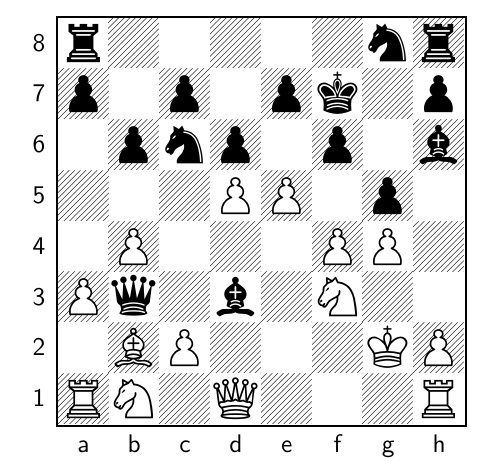
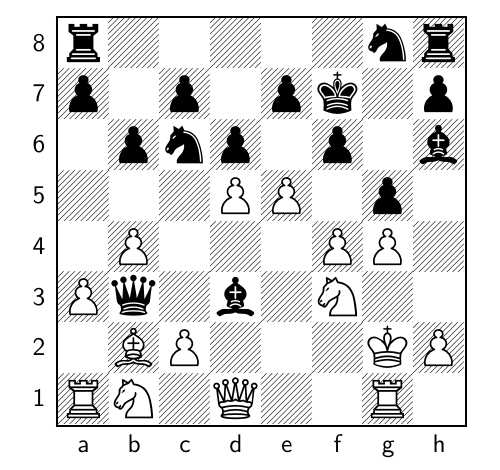
Before and after one commit to TomCasavant/latex-chess, a LaTeX document (default_filepath.tex): part of the page, cut so that both start at the same text. Compiled offline with pdfLaTeX.

Commit message:
[automated] Regenerate text/pdf for chessboard

```diff
--- a/default_filepath.tex
+++ b/default_filepath.tex
@@ -13,6 +13,6 @@
 \normalsize%
 \setchessboard{showmover=false}%
 \newgame%
-\fenboard{r5nr/p1p1pk1p/1pnp1p1b/3PP1p1/1P3PP1/Pq1b1N2/1BP3KP/RN1Q3R w - - 2 14}%
+\fenboard{r5nr/p1p1pk1p/1pnp1p1b/3PP1p1/1P3PP1/Pq1b1N2/1BP3KP/RN1Q2R1 b - - 3 14}%
 \chessboard%
 \end{document}
```
Also changed, not shown: chessboard.png, chessboard_display.pdf.
